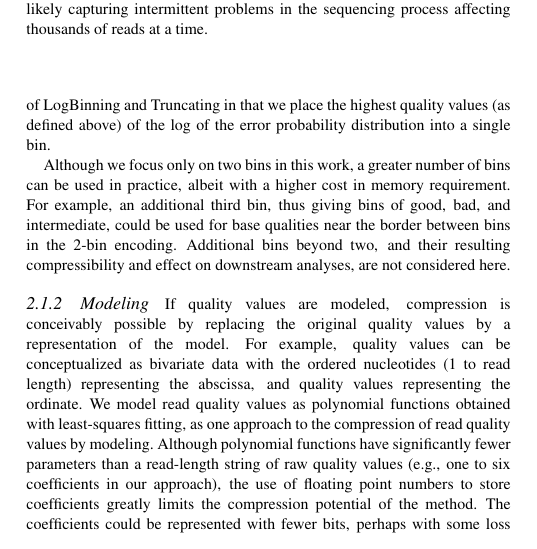
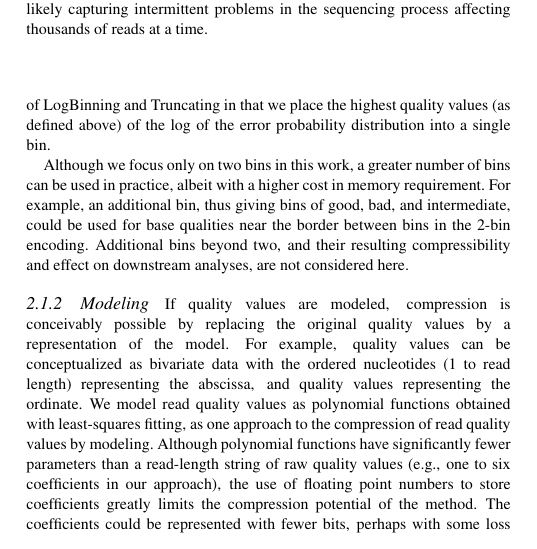
Before and after one commit to cmhill-zz/q-compression, a LaTeX paper (manuscript/q-compression.tex): part of one column of page 2 of 8, cut so that both start at the same text. Compiled offline with pdfLaTeX.

Commit message:
removed extraneous word

```diff
--- a/manuscript/q-compression.tex
+++ b/manuscript/q-compression.tex
@@ -208,7 +208,7 @@ distribution into a single bin.
 
 Although we focus only on two bins in this work, a greater number of
 bins can be used in practice, albeit with a higher cost in memory
-requirement.  For example, an additional third bin, thus giving bins
+requirement.  For example, an additional bin, thus giving bins
 of good, bad, and intermediate, could be used for base qualities near
 the border between bins in the 2-bin encoding. Additional bins beyond
 two, and their resulting compressibility and effect on downstream
```
